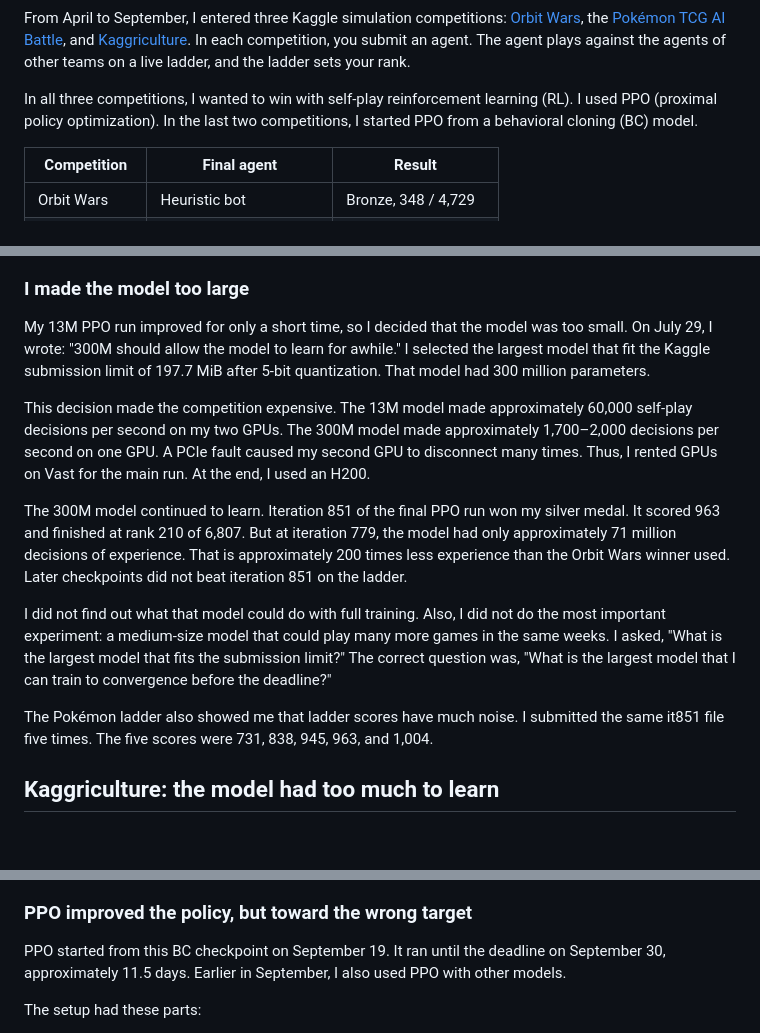
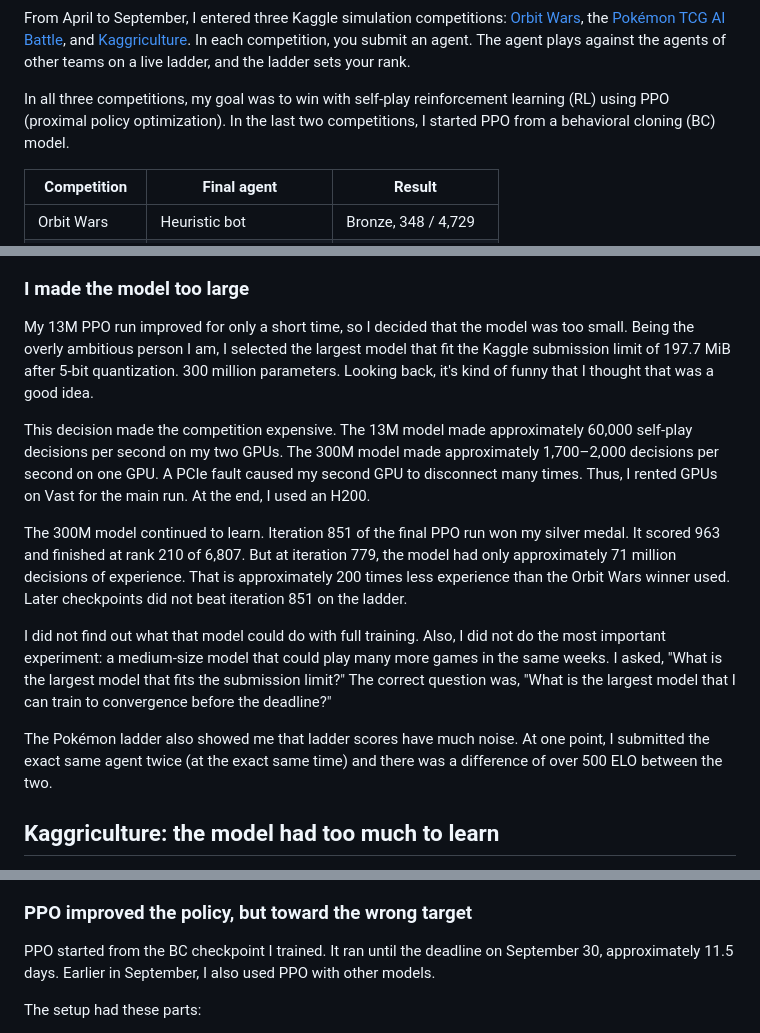
Before and after one commit to keithtyser/personal-site, a Markdown page: blog/three-simulation-competitions-three-ppo-mistakes.md, 3 parts joined by grey strips. Rendered like a GitHub page; blank space fills up the shorter version.

```diff
--- a/blog/three-simulation-competitions-three-ppo-mistakes.md
+++ b/blog/three-simulation-competitions-three-ppo-mistakes.md
@@ -7,7 +7,7 @@ toc: true
 
 From April to September, I entered three Kaggle simulation competitions: [Orbit Wars](https://www.kaggle.com/competitions/orbit-wars), the [Pokémon TCG AI Battle](https://www.kaggle.com/competitions/pokemon-tcg-ai-battle), and [Kaggriculture](https://www.kaggle.com/competitions/kaggriculture). In each competition, you submit an agent. The agent plays against the agents of other teams on a live ladder, and the ladder sets your rank.
 
-In all three competitions, I wanted to win with self-play reinforcement learning (RL). I used PPO (proximal policy optimization). In the last two competitions, I started PPO from a behavioral cloning (BC) model.
+In all three competitions, my goal was to win with self-play reinforcement learning (RL) using PPO (proximal policy optimization). In the last two competitions, I started PPO from a behavioral cloning (BC) model.
 
 | Competition | Final agent | Result |
 |---|---|---|
@@ -68,7 +66,7 @@ PPO then made the BC policy stronger. I will use these parts again:
 
 ### I made the model too large
 
-My 13M PPO run improved for only a short time, so I decided that the model was too small. On July 29, I wrote: "300M should allow the model to learn for awhile." I selected the largest model that fit the Kaggle submission limit of 197.7 MiB after 5-bit quantization. That model had 300 million parameters.
+My 13M PPO run improved for only a short time, so I decided that the model was too small. Being the overly ambitious person I am, I selected the largest model that fit the Kaggle submission limit of 197.7 MiB after 5-bit quantization. 300 million parameters. Looking back, it's kind of funny that I thought that was a good idea.
 
 This decision made the competition expensive. The 13M model made approximately 60,000 self-play decisions per second on my two GPUs. The 300M model made approximately 1,700–2,000 decisions per second on one GPU. A PCIe fault caused my second GPU to disconnect many times. Thus, I rented GPUs on Vast for the main run. At the end, I used an H200.
 
@@ -76,7 +74,7 @@ The 300M model continued to learn. Iteration 851 of the final PPO run won my sil
 
 I did not find out what that model could do with full training. Also, I did not do the most important experiment: a medium-size model that could play many more games in the same weeks. I asked, "What is the largest model that fits the submission limit?" The correct question was, "What is the largest model that I can train to convergence before the deadline?"
 
-The Pokémon ladder also showed me that ladder scores have much noise. I submitted the same it851 file five times. The five scores were 731, 838, 945, 963, and 1,004.
+The Pokémon ladder also showed me that ladder scores have much noise. At one point, I submitted the exact same agent twice (at the exact same time) and there was a difference of over 500 ELO between the two.
 
 ## Kaggriculture: the model had too much to learn
 
@@ -142,7 +140,7 @@ This result confused me, because BC worked in Pokémon. Now I think that the cau
 
 ### PPO improved the policy, but toward the wrong target
 
-PPO started from this BC checkpoint on September 19. It ran until the deadline on September 30, approximately 11.5 days. Earlier in September, I also used PPO with other models.
+PPO started from the BC checkpoint I trained. It ran until the deadline on September 30, approximately 11.5 days. Earlier in September, I also used PPO with other models.
 
 The setup had these parts:
 
```
Also changed, not shown: other parts of blog/three-simulation-competitions-three-ppo-mistakes.md (+10 -12 lines).
